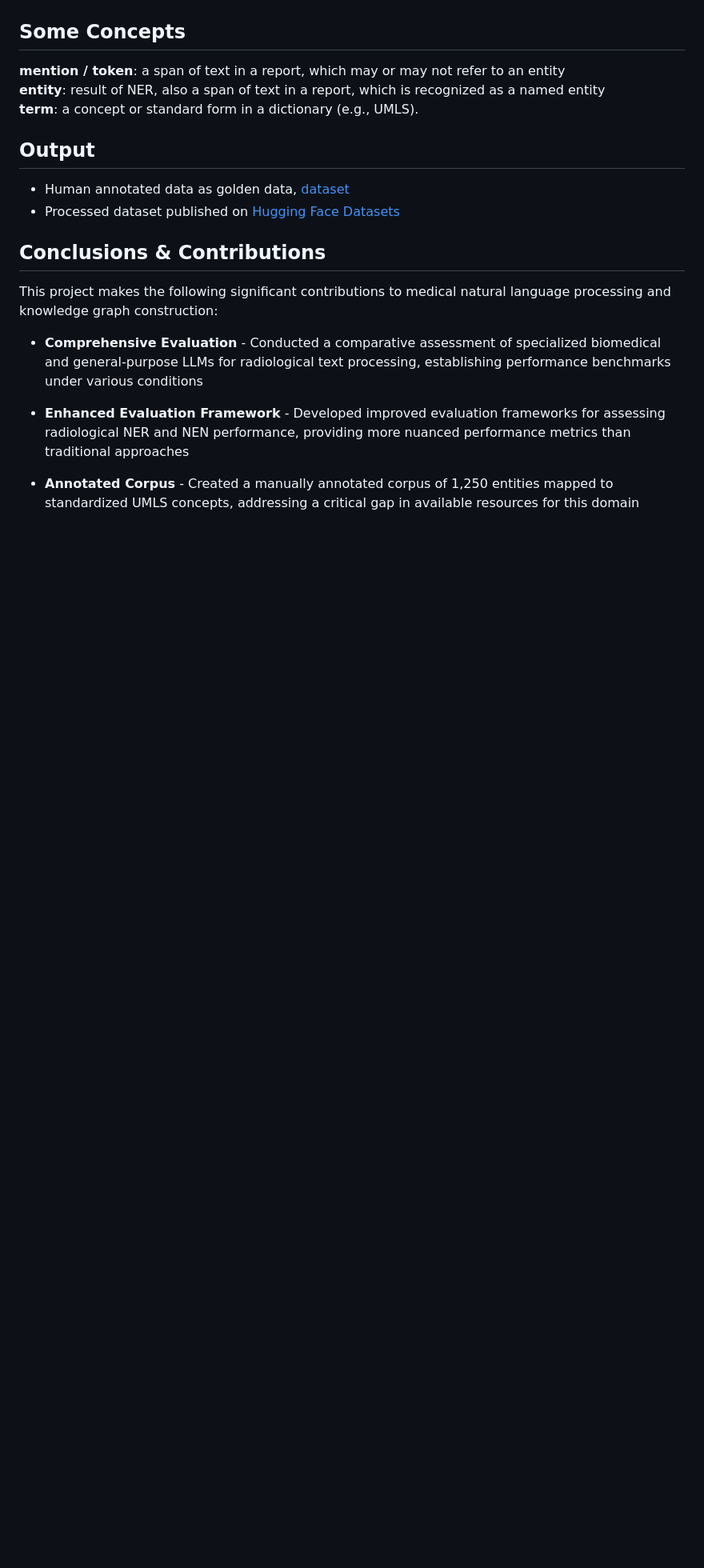
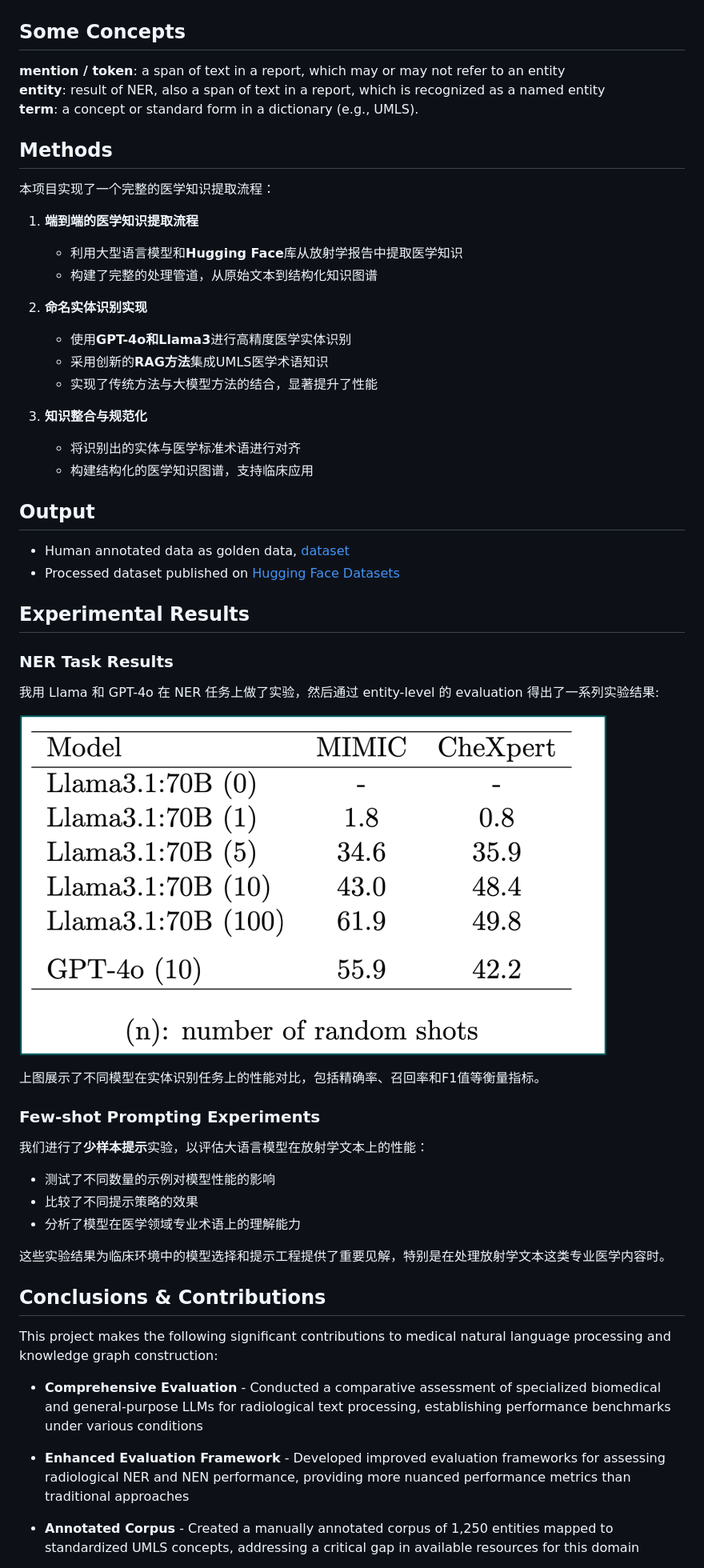
Before and after one commit to MouYongli/MedKGC, a Markdown page: README.md, the part around the change. Shown: that part at 80% size. Drawn GitHub-style; pictures changed too: nerResult.png (added); blank space fills up the shorter version.

Commit message:
📝 Enhance README.md with methods, experimental results, and new image

```diff
--- a/README.md
+++ b/README.md
@@ -96,10 +96,45 @@ The project utilizes the following key technologies and tools:
 **entity**: result of NER, also a span of text in a report, which is recognized as a named entity
 **term**: a concept or standard form in a dictionary (e.g., UMLS).
 
+## Methods
+
+本项目实现了一个完整的医学知识提取流程：
+
+1. **端到端的医学知识提取流程**
+   - 利用大型语言模型和**Hugging Face**库从放射学报告中提取医学知识
+   - 构建了完整的处理管道，从原始文本到结构化知识图谱
+
+2. **命名实体识别实现**
+   - 使用**GPT-4o和Llama3**进行高精度医学实体识别
+   - 采用创新的**RAG方法**集成UMLS医学术语知识
+   - 实现了传统方法与大模型方法的结合，显著提升了性能
+
+3. **知识整合与规范化**
+   - 将识别出的实体与医学标准术语进行对齐
+   - 构建结构化的医学知识图谱，支持临床应用
+
 ## Output
 - Human annotated data as golden data, [dataset](nen/humanReview/reviewed.xlsx)
 - Processed dataset published on [Hugging Face Datasets](https://huggingface.co/datasets/WestAI-SC/RadLink)
 
+## Experimental Results
+
+### NER Task Results
+我用 Llama 和 GPT-4o 在 NER 任务上做了实验，然后通过 entity-level 的 evaluation 得出了一系列实验结果:
+
+![NER Results](nerResult.png)
+
+上图展示了不同模型在实体识别任务上的性能对比，包括精确率、召回率和F1值等衡量指标。
+
+### Few-shot Prompting Experiments
+
+我们进行了**少样本提示**实验，以评估大语言模型在放射学文本上的性能：
+
+- 测试了不同数量的示例对模型性能的影响
+- 比较了不同提示策略的效果
+- 分析了模型在医学领域专业术语上的理解能力
+
+这些实验结果为临床环境中的模型选择和提示工程提供了重要见解，特别是在处理放射学文本这类专业医学内容时。
 
 ## Conclusions & Contributions
 
```
